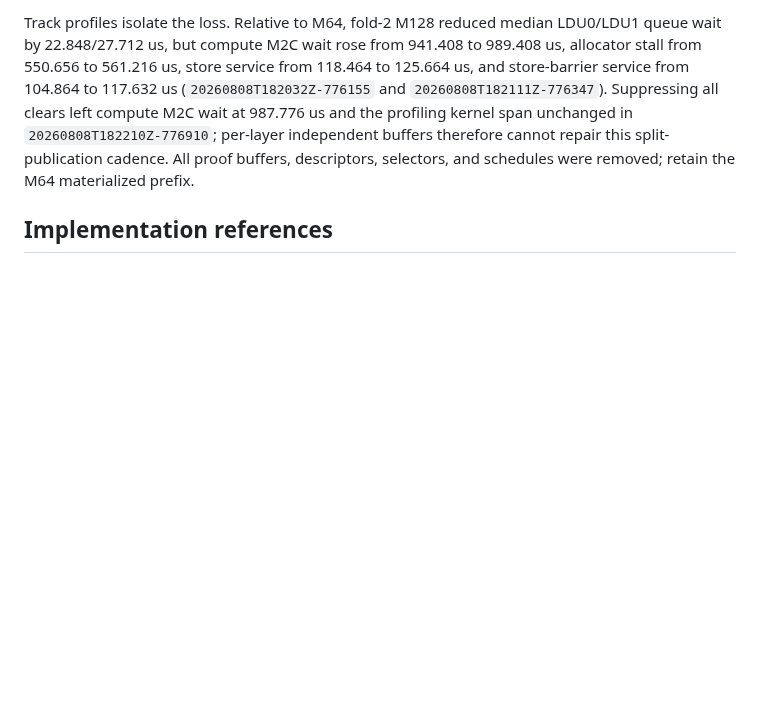
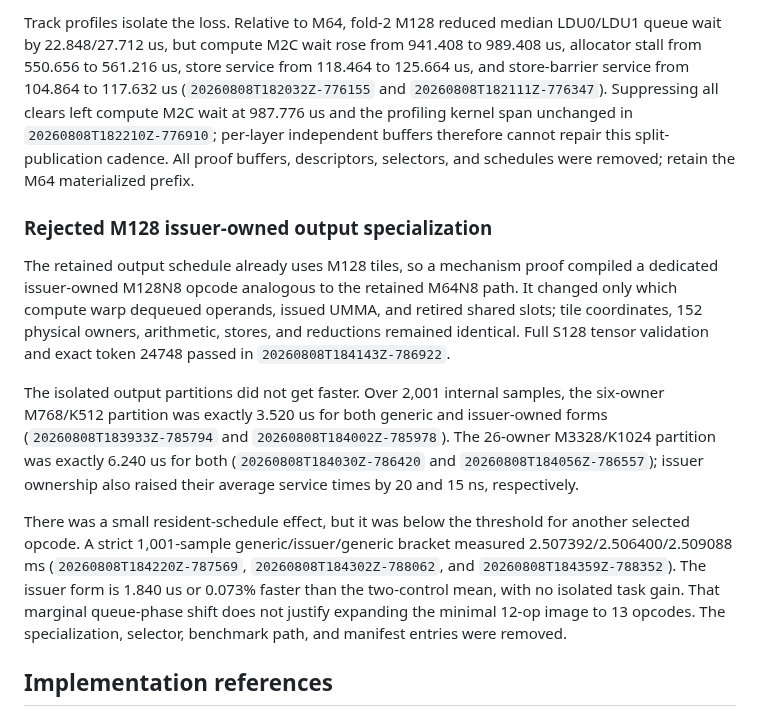
Before and after one commit to vdcores/vdcores, a Markdown page: benchmarks/README-blackwell.md, the part around the change. Rendered like a GitHub page; blank space fills up the shorter version.

Commit message:
docs: reject M128 issuer-owned output path

```diff
--- a/benchmarks/README-blackwell.md
+++ b/benchmarks/README-blackwell.md
@@ -1683,6 +1683,32 @@ service from 118.464 to 125.664 us, and store-barrier service from 104.864 to
 repair this split-publication cadence.  All proof buffers, descriptors,
 selectors, and schedules were removed; retain the M64 materialized prefix.
 
+### Rejected M128 issuer-owned output specialization
+
+The retained output schedule already uses M128 tiles, so a mechanism proof
+compiled a dedicated issuer-owned M128N8 opcode analogous to the retained
+M64N8 path.  It changed only which compute warp dequeued operands, issued
+UMMA, and retired shared slots; tile coordinates, 152 physical owners,
+arithmetic, stores, and reductions remained identical.  Full S128 tensor
+validation and exact token 24748 passed in `20260808T184143Z-786922`.
+
+The isolated output partitions did not get faster.  Over 2,001 internal
+samples, the six-owner M768/K512 partition was exactly 3.520 us for both
+generic and issuer-owned forms (`20260808T183933Z-785794` and
+`20260808T184002Z-785978`).  The 26-owner M3328/K1024 partition was exactly
+6.240 us for both (`20260808T184030Z-786420` and
+`20260808T184056Z-786557`); issuer ownership also raised their average service
+times by 20 and 15 ns, respectively.
+
+There was a small resident-schedule effect, but it was below the threshold for
+another selected opcode.  A strict 1,001-sample generic/issuer/generic bracket
+measured 2.507392/2.506400/2.509088 ms
+(`20260808T184220Z-787569`, `20260808T184302Z-788062`, and
+`20260808T184359Z-788352`).  The issuer form is 1.840 us or 0.073% faster than
+the two-control mean, with no isolated task gain.  That marginal queue-phase
+shift does not justify expanding the minimal 12-op image to 13 opcodes.  The
+specialization, selector, benchmark path, and manifest entries were removed.
+
 ## Implementation references
 
 The retained implementation follows the SM100 programming model and UMMA/TMEM
```
